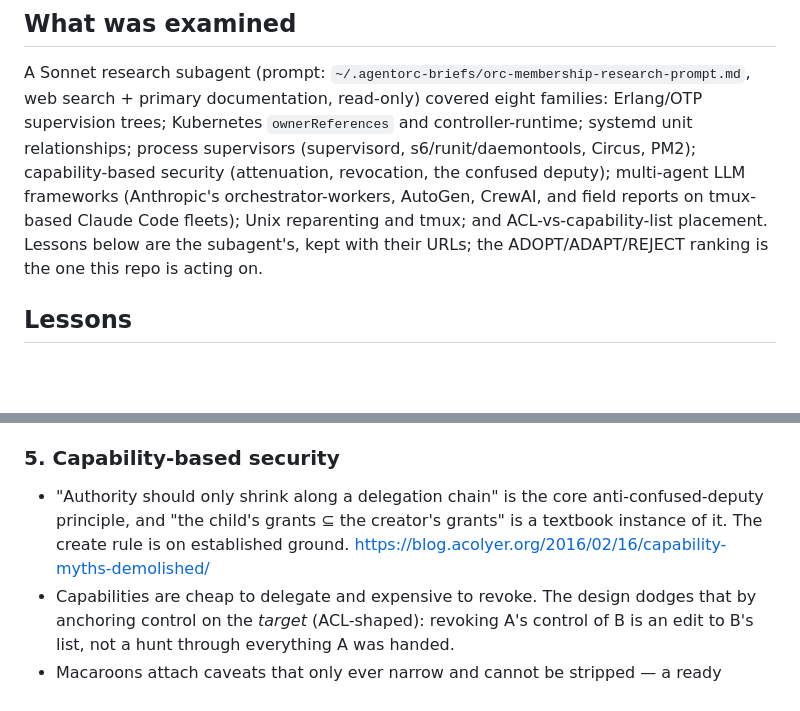
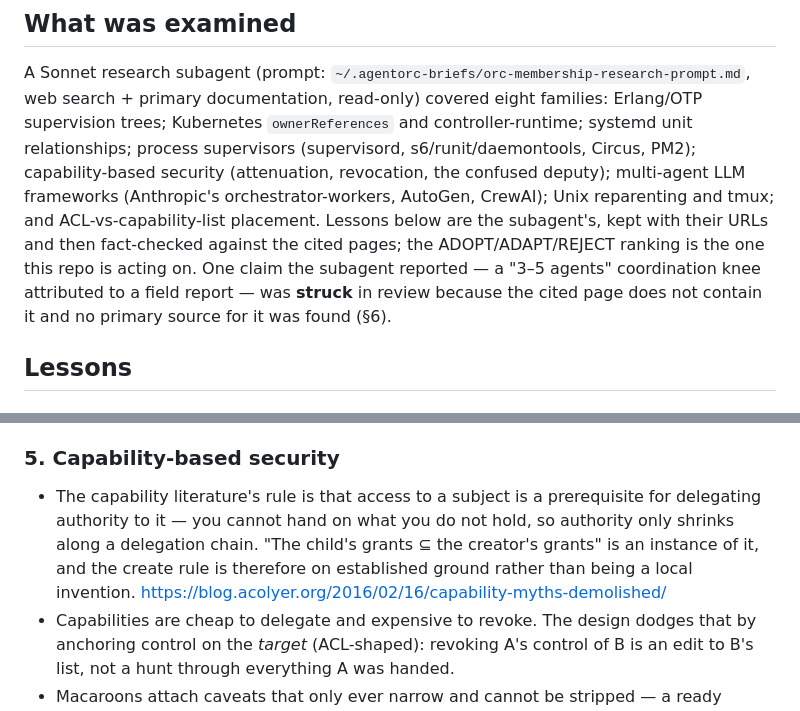
Before and after one commit to eyecantell/agentorc, a Markdown page: docs/decisions/2026-09-12-orchestrator-membership-prior-art.md, 2 parts joined by grey strips. Drawn GitHub-style; blank space fills up the shorter version.

```diff
--- a/docs/decisions/2026-09-12-orchestrator-membership-prior-art.md
+++ b/docs/decisions/2026-09-12-orchestrator-membership-prior-art.md
@@ -29,10 +29,12 @@ web search + primary documentation, read-only) covered eight families: Erlang/OT
 trees; Kubernetes `ownerReferences` and controller-runtime; systemd unit relationships;
 process supervisors (supervisord, s6/runit/daemontools, Circus, PM2); capability-based security
 (attenuation, revocation, the confused deputy); multi-agent LLM frameworks (Anthropic's
-orchestrator-workers, AutoGen, CrewAI, and field reports on tmux-based Claude Code fleets);
+orchestrator-workers, AutoGen, CrewAI);
 Unix reparenting and tmux; and ACL-vs-capability-list placement. Lessons below are the
-subagent's, kept with their URLs; the ADOPT/ADAPT/REJECT ranking is the one this repo is acting
-on.
+subagent's, kept with their URLs and then fact-checked against the cited pages; the
+ADOPT/ADAPT/REJECT ranking is the one this repo is acting on. One claim the subagent reported —
+a "3–5 agents" coordination knee attributed to a field report — was **struck** in review because
+the cited page does not contain it and no primary source for it was found (§6).
 
 ## Lessons
 
@@ -105,9 +108,10 @@ on.
 
 ### 5. Capability-based security
 
-- "Authority should only shrink along a delegation chain" is the core anti-confused-deputy
-  principle, and "the child's grants ⊆ the creator's grants" is a textbook instance of it. The
-  create rule is on established ground.
+- The capability literature's rule is that access to a subject is a prerequisite for delegating
+  authority to it — you cannot hand on what you do not hold, so authority only shrinks along a
+  delegation chain. "The child's grants ⊆ the creator's grants" is an instance of it, and the
+  create rule is therefore on established ground rather than being a local invention.
   <https://blog.acolyer.org/2016/02/16/capability-myths-demolished/>
 - Capabilities are cheap to delegate and expensive to revoke. The design dodges that by anchoring
   control on the *target* (ACL-shaped): revoking A's control of B is an edit to B's list, not a
```
Also changed, not shown: other parts of docs/decisions/2026-09-12-orchestrator-membership-prior-art.md (+25 -18 lines).
